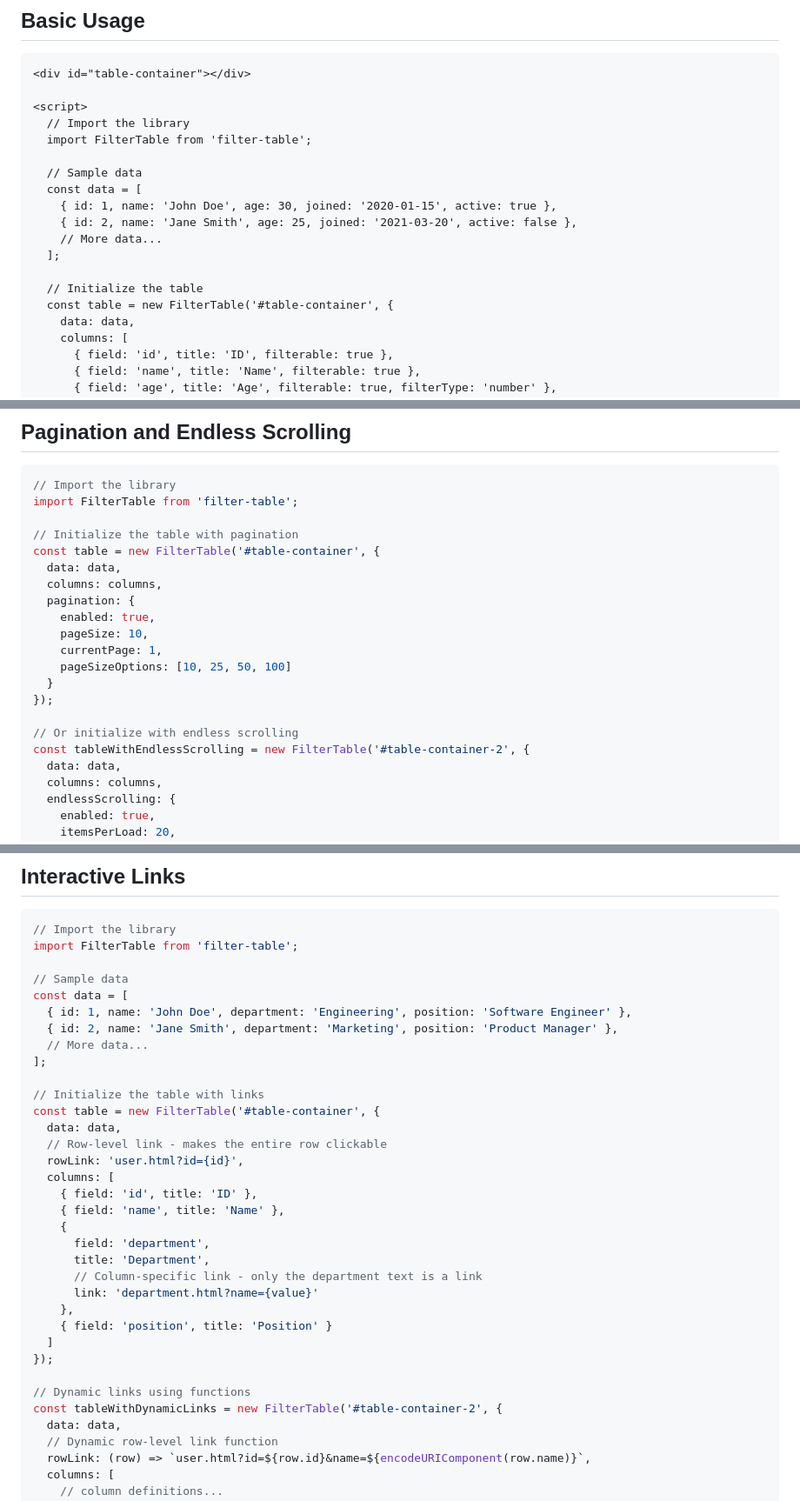
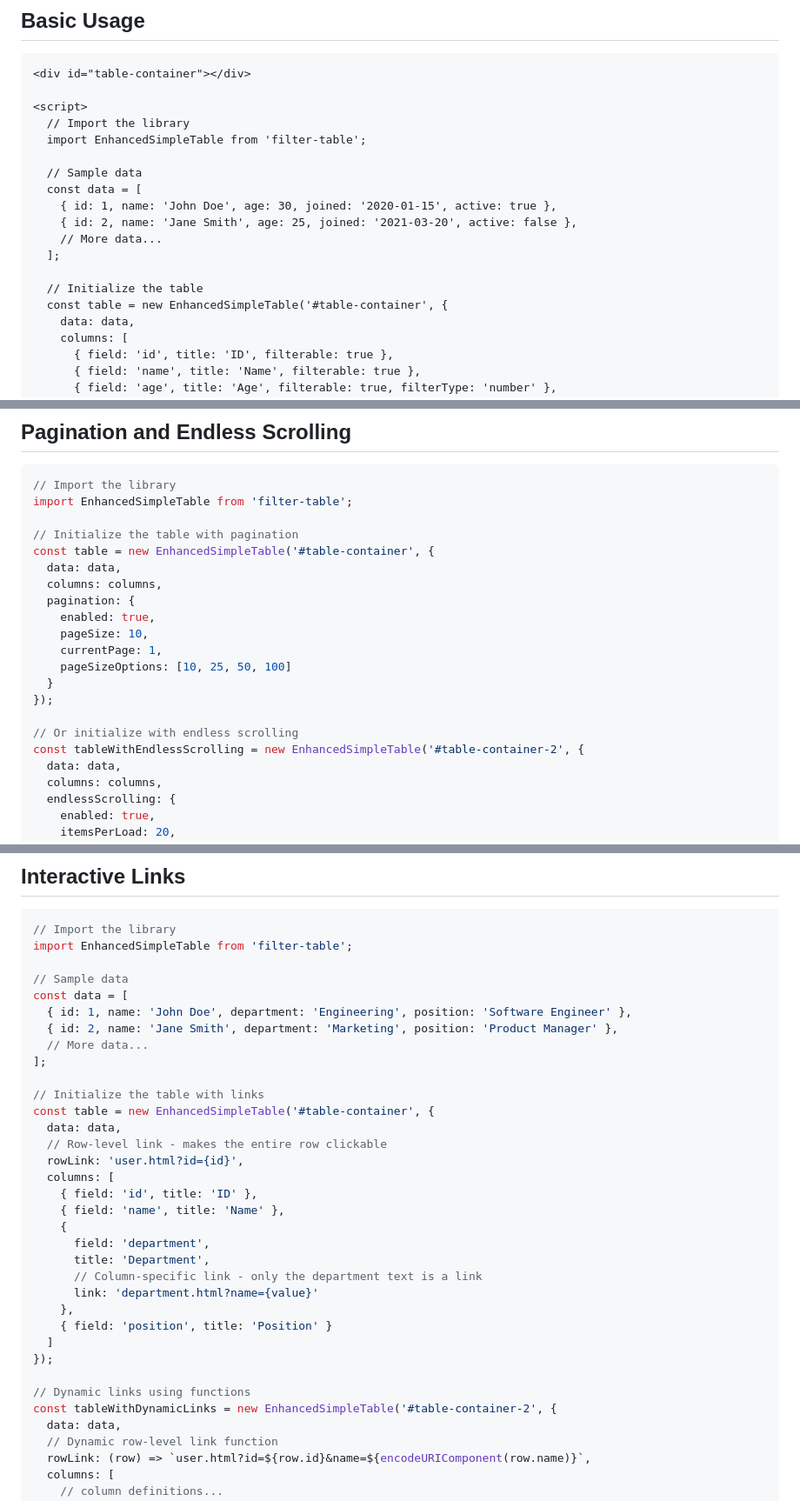
Before and after one commit to jazzjazzy/enhanced-simple-table, a Markdown page: README.md, 3 parts joined by grey strips. Shown at 87% size. Drawn GitHub-style.

Commit message:
Update README.md to change references from FilterTable to Enhanced Simple Table

````diff
--- a/README.md
+++ b/README.md
@@ -59,7 +59,7 @@ npm install filter-table
 
 <script>
   // Import the library
-  import FilterTable from 'filter-table';
+  import EnhancedSimpleTable from 'filter-table';
 
   // Sample data
   const data = [
@@ -69,7 +69,7 @@ npm install filter-table
   ];
 
   // Initialize the table
-  const table = new FilterTable('#table-container', {
+  const table = new EnhancedSimpleTable('#table-container', {
     data: data,
     columns: [
       { field: 'id', title: 'ID', filterable: true },
@@ -113,10 +113,10 @@ table.applyFilters(savedFilter);
 
 ```javascript
 // Import the library
-import FilterTable from 'filter-table';
+import EnhancedSimpleTable from 'filter-table';
 
 // Initialize the table with pagination
-const table = new FilterTable('#table-container', {
+const table = new EnhancedSimpleTable('#table-container', {
   data: data,
   columns: columns,
   pagination: {
@@ -128,7 +128,7 @@ const table = new FilterTable('#table-container', {
 });
 
 // Or initialize with endless scrolling
-const tableWithEndlessScrolling = new FilterTable('#table-container-2', {
+const tableWithEndlessScrolling = new EnhancedSimpleTable('#table-container-2', {
   data: data,
   columns: columns,
   endlessScrolling: {
@@ -202,7 +202,7 @@ For detailed currency formatting documentation, see the [Currency Formatting Gui
 
 ```javascript
 // Import the library
-import FilterTable from 'filter-table';
+import EnhancedSimpleTable from 'filter-table';
 
 // Sample data
 const data = [
@@ -212,7 +212,7 @@ const data = [
 ];
 
 // Initialize the table with links
-const table = new FilterTable('#table-container', {
+const table = new EnhancedSimpleTable('#table-container', {
   data: data,
   // Row-level link - makes the entire row clickable
   rowLink: 'user.html?id={id}',
@@ -230,7 +230,7 @@ const table = new FilterTable('#table-container', {
 });
 
 // Dynamic links using functions
-const tableWithDynamicLinks = new FilterTable('#table-container-2', {
+const tableWithDynamicLinks = new EnhancedSimpleTable('#table-container-2', {
   data: data,
   // Dynamic row-level link function
   rowLink: (row) => `user.html?id=${row.id}&name=${encodeURIComponent(row.name)}`,
````
Also changed, not shown: other parts of README.md (+4 -4 lines).
